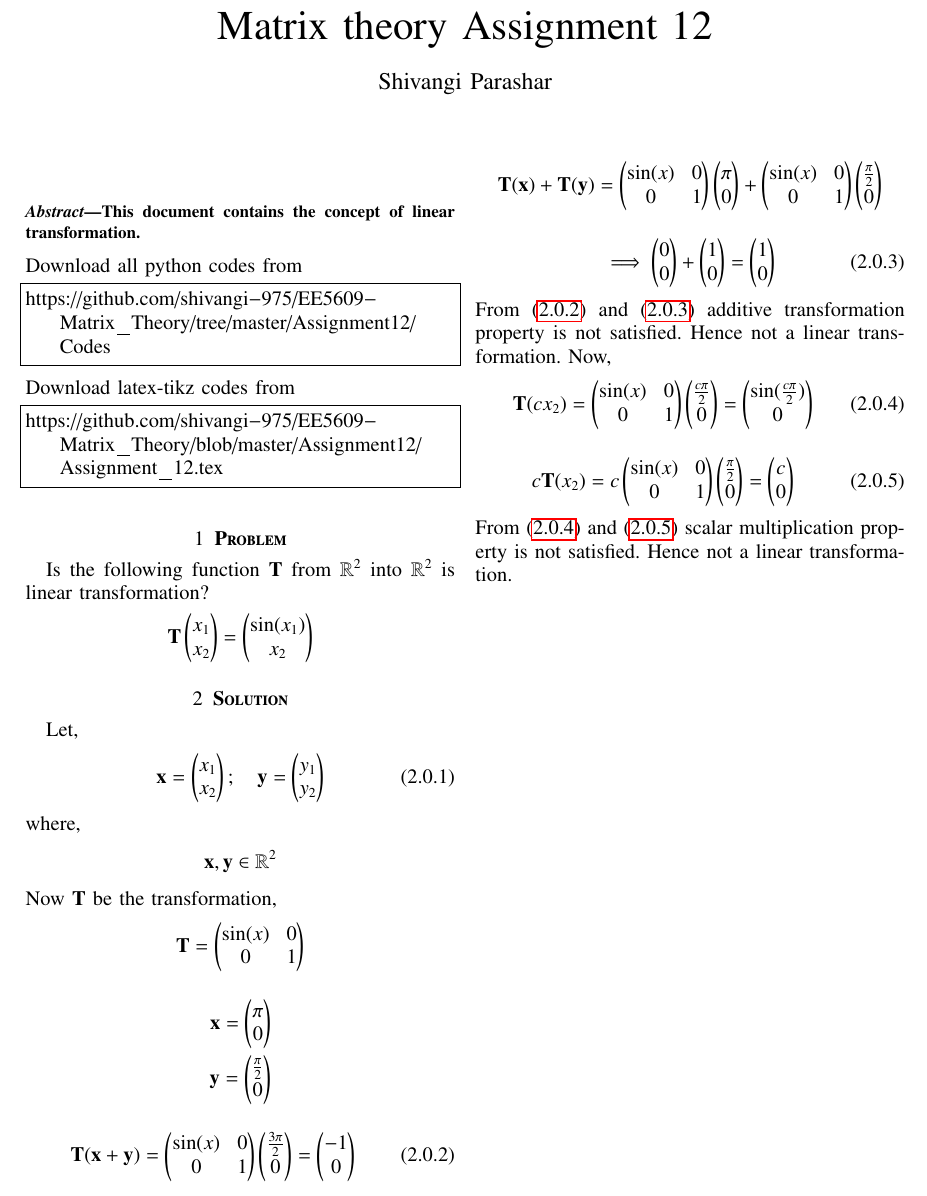
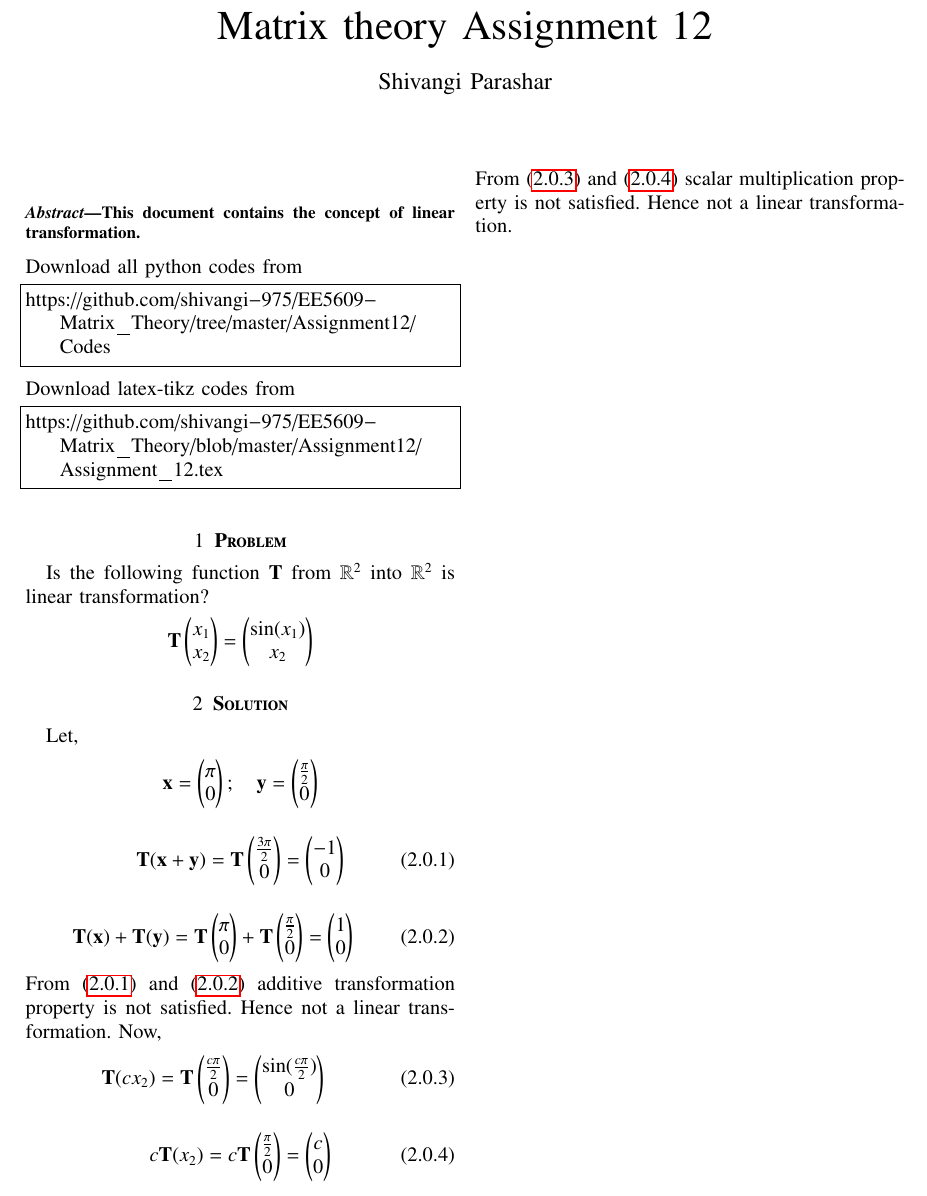
Before and after one commit to shivangi-975/EE5609-Matrix_Theory, a LaTeX problem sheet (Assignment_12/Assignment_12.tex): part of the page, cut so that both start at the same text. Compiled offline with pdfLaTeX.

Commit message:
Update Assignment_12.tex

```diff
--- a/Assignment_12/Assignment_12.tex
+++ b/Assignment_12/Assignment_12.tex
@@ -258,9 +258,9 @@ https://github.com/shivangi-975/EE5609-Matrix_Theory/blob/master/Assignment12/As
 \end{lstlisting}
 %
 \section{\textbf{Problem}}
-Is the following function \textbf{T} from $\mathbb{R}^2$ into $\mathbb{R}^2$  is linear transformation?
+Is the following function $\vec{T}$ from $\mathbb{R}^2$ into $\mathbb{R}^2$  is linear transformation?
 \begin{align}
-\textbf{T}
+\vec{T}
 \myvec{
 x_1\\
 x_2}
@@ -271,41 +271,24 @@ x_2}
 \section{\textbf{Solution}}
 Let,
 \begin{align}
-\vec{x}=\myvec{x_1\\x_2}; \quad
-\vec{y}=\myvec{y_1\\y_2}
-\end{align}
-where,
-\begin{align}
-    \vec{x}, \vec{y} \in \mathbb{R}^2 \nonumber
-\end{align}
-Now \textbf{T} be the transformation,
-\begin{align}
-\textbf{T}=
-    \myvec{\sin(x) & 0\\
-    0&1
-    }\nonumber
-\end{align}
-\begin{align}
 \vec{x}=
-\myvec{\pi \\0}\nonumber\\
+\myvec{\pi \\0}; \quad
 \vec{y}=
 \myvec{\frac{\pi}{2} \\0}\nonumber
 \end{align}
 \begin{align}\label{1}
- \textbf{T}(\vec{x+y})=\myvec{\sin(x)& 0\\0&1}\myvec{\frac{3\pi}{2} \\0}=\myvec{-1\\0}
+ \vec{T}(\vec{x+y})=\vec{T}\myvec{\frac{3\pi}{2}\\0}=\myvec{-1\\0}
 \end{align}
 \begin{align}
-\textbf{T}(\vec{x})+\textbf{T}(\vec{y})=\myvec{\sin(x)& 0\\0&1}\myvec{\pi\\0}+\myvec{\sin(x)& 0\\0&1}\myvec{\frac{\pi}{2}\\0}\nonumber\end{align}
-\begin{align}\label{2}
-\implies\myvec{0\\0}+\myvec{1\\0}=\myvec{1\\0}
+\vec{T}(\vec{x})+\vec{T}(\vec{y})=\vec{T}\myvec{\pi\\0}+\vec{T}\myvec{\frac{\pi}{2}\\0} = \myvec{1\\0} \label{2}
 \end{align}
 From \eqref{1} and \eqref{2} additive transformation property is not satisfied. Hence not a linear transformation.
 Now,
+\begin{align}\label{eq3}
+\vec{T}(c{x_2})=\vec{T}\myvec{\frac{c\pi}{2}\\0}=\myvec{\sin(\frac{c\pi}{2})\\0}
+\end{align}
 \begin{align}\label{eq4}
-\textbf{T}(c{x_2})=\myvec{\sin(x)& 0\\0&1}\myvec{\frac{c\pi}{2}\\0}=\myvec{\sin(\frac{c\pi}{2})\\0}
+c\vec{T}(x_2)=c\vec{T}\myvec{\frac{\pi}{2}\\0}=\myvec{c\\0}
 \end{align}
-\begin{align}\label{eq5}
-c\textbf{T}(x_2)=c\myvec{\sin(x)& 0\\0&1}\myvec{\frac{\pi}{2}\\0}=\myvec{c\\0}
-\end{align}
-From \eqref{eq4} and \eqref{eq5} scalar multiplication property is not satisfied. Hence not a linear transformation.
+From \eqref{eq3} and \eqref{eq4} scalar multiplication property is not satisfied. Hence not a linear transformation.
 \end{document}
```
